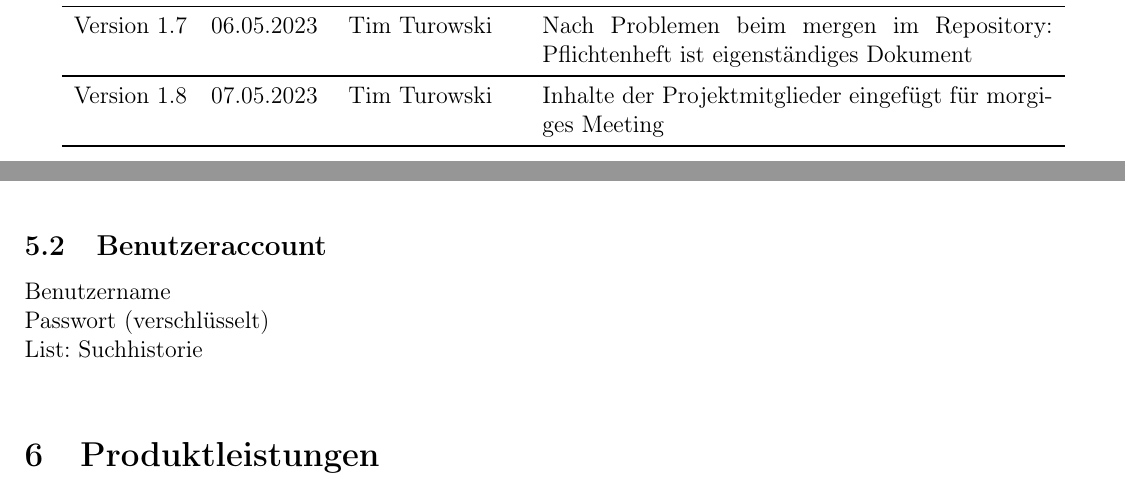
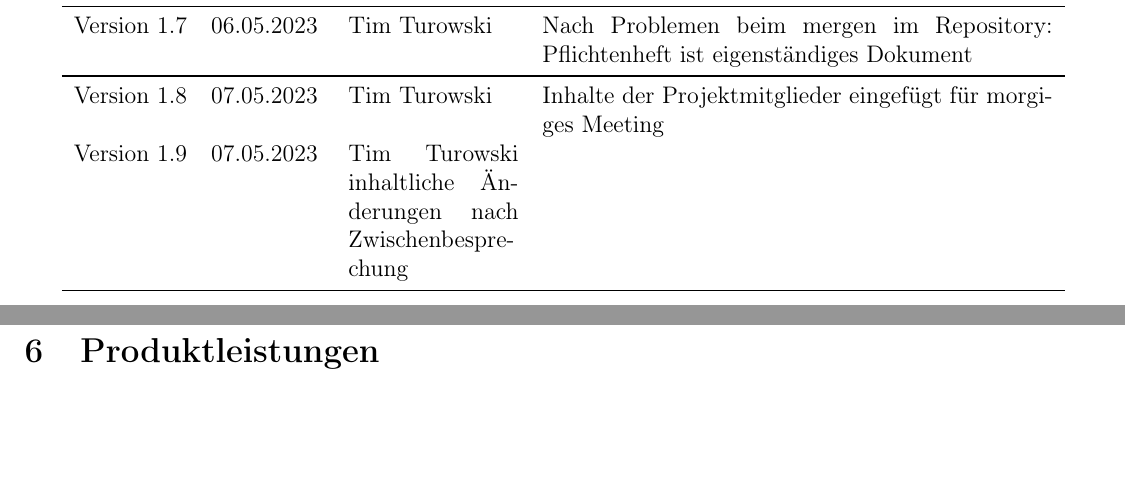
Before and after one commit to TimTurowski/LEGO-GCT, a LaTeX document (documents/pflichtenheft/pflichtenheft.tex): two parts of pages 2 and 9 of 13 before the commit and two parts of pages 2 and 10 of 16 after it, joined at a grey line, cut so that both start at the same text, the shorter picture padded with empty space. Compiled offline with pdfLaTeX.

```diff
--- a/documents/pflichtenheft/pflichtenheft.tex
+++ b/documents/pflichtenheft/pflichtenheft.tex
@@ -28,6 +28,7 @@
 				Version 1.6 & 03.05.2023 & Hannes Scherer & Bezogen auf das erste Feedback: Frontend Prototypen angepasst \\ \midrule
 				Version 1.7 & 06.05.2023 & Tim Turowski & Nach Problemen beim mergen im Repository: Pflichtenheft ist eigenständiges Dokument \\ \midrule
 				Version 1.8 & 07.05.2023 & Tim Turowski & Inhalte der Projektmitglieder eingefügt für morgiges Meeting \\
+				Version 1.9 & 07.05.2023 & Tim Turowski inhaltliche Änderungen nach Zwischenbesprechung \\
             \bottomrule
     \end{longtable}
 
@@ -213,12 +214,7 @@
 
 \section{Produktdaten}
 \subsection{System}
-\includegraphics[width=18cm]{pictures/Architektur_Klassendiagramm.png}
-
-\subsection{Benutzeraccount}
-Benutzername \newline
-Passwort (verschlüsselt) \newline
-List: Suchhistorie \newline
+\includegraphics[width=18cm]{pictures/Datenstrucktur_Klassendiagramm.png}
 
 \section{Produktleistungen}
 Bestandsdatenbank soll aufgebaut werden mit Informationen aus den Anleitunge \newline
```
Also changed, not shown: documents/pflichtenheft/pictures/Datenstrucktur_Klassendiagramm.png (added), documents/pflichtenheft/pictures/Objektdiagramm.png (added), documents/pflichtenheft/pflichtenheft.tex (7 more changed lines), 5 other files.
